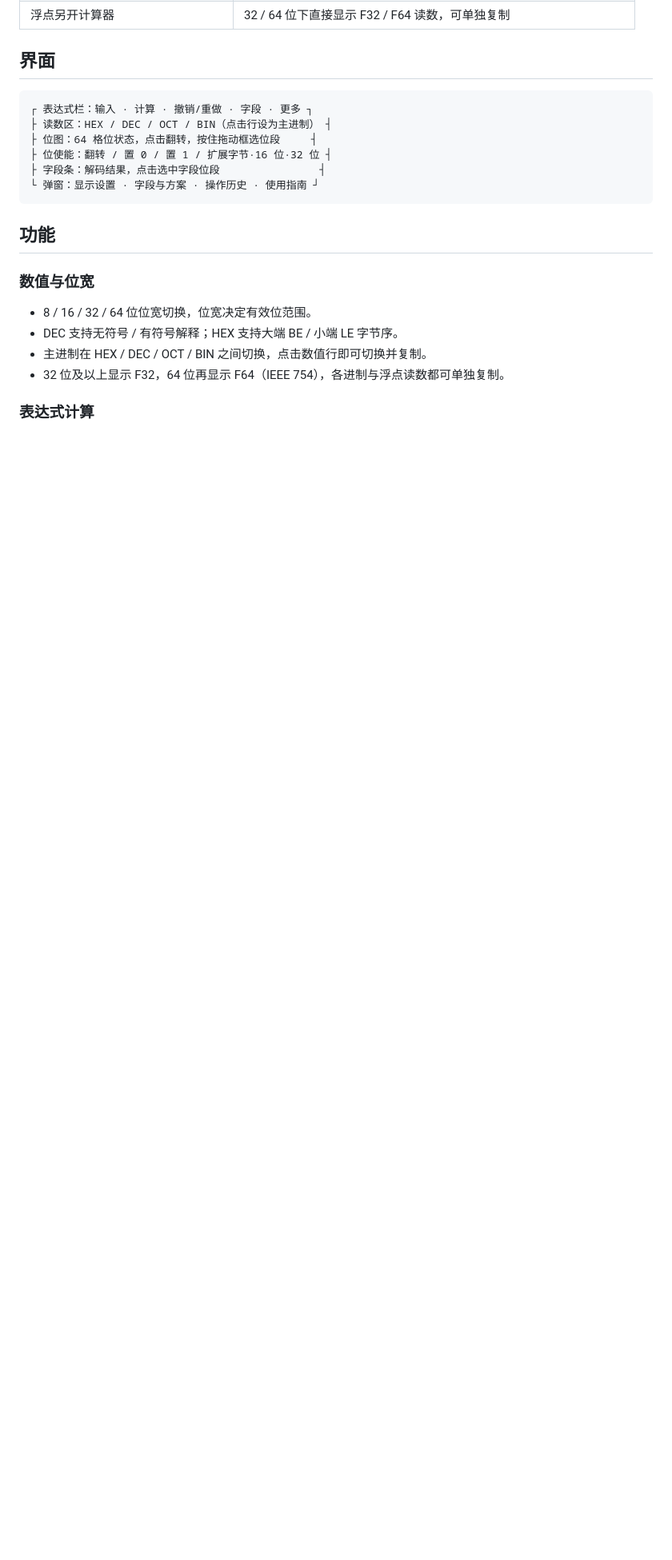
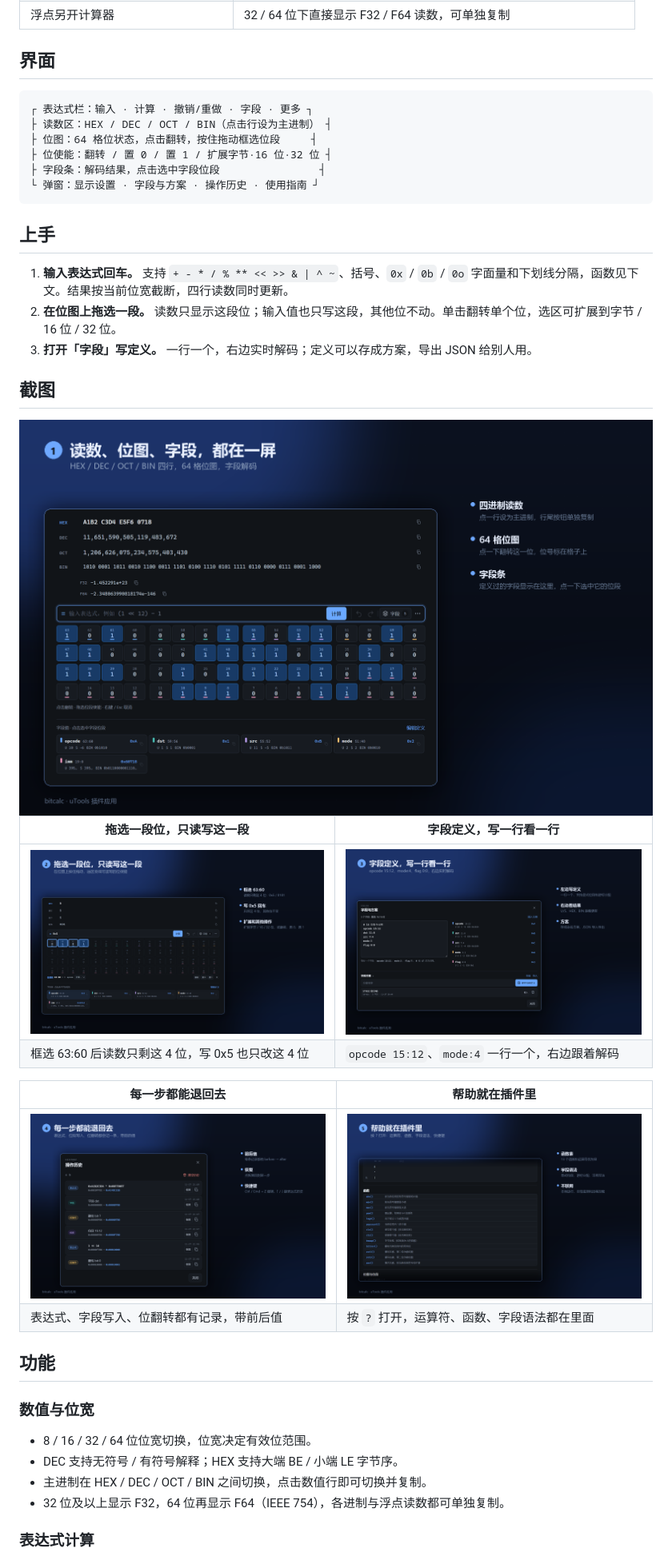
Before and after one commit to qmjianda/utools-bitcalc, a Markdown page: README.md, the part around one of its changes. Shown at 80% size. Drawn GitHub-style; pictures changed too: docs/screenshots/01-hero.png (added), docs/screenshots/02-enable.png (added), docs/screenshots/03-fields.png (added); blank space fills up the shorter version.

Commit message:
docs: README 增加截图和上手说明，补充上架文案

````diff
--- a/README.md
+++ b/README.md
@@ -26,6 +26,26 @@
 ├ 字段条：解码结果，点击选中字段位段                ┤
 └ 弹窗：显示设置 · 字段与方案 · 操作历史 · 使用指南 ┘
 ```
+
+## 上手
+
+1. **输入表达式回车。** 支持 `+ - * / % ** << >> & | ^ ~`、括号、`0x` / `0b` / `0o` 字面量和下划线分隔，函数见下文。结果按当前位宽截断，四行读数同时更新。
+2. **在位图上拖选一段。** 读数只显示这段位；输入值也只写这段，其他位不动。单击翻转单个位，选区可扩展到字节 / 16 位 / 32 位。
+3. **打开「字段」写定义。** 一行一个，右边实时解码；定义可以存成方案，导出 JSON 给别人用。
+
+## 截图
+
+<img src="docs/screenshots/01-hero.png" width="900" alt="读数、位图、字段在同一屏">
+
+| 拖选一段位，只读写这一段 | 字段定义，写一行看一行 |
+| --- | --- |
+| <img src="docs/screenshots/02-enable.png" width="440" alt="位使能"> | <img src="docs/screenshots/03-fields.png" width="440" alt="字段定义"> |
+| 框选 63:60 后读数只剩这 4 位，写 0x5 也只改这 4 位 | `opcode 15:12`、`mode:4` 一行一个，右边跟着解码 |
+
+| 每一步都能退回去 | 帮助就在插件里 |
+| --- | --- |
+| <img src="docs/screenshots/04-history.png" width="440" alt="操作历史"> | <img src="docs/screenshots/05-help.png" width="440" alt="内置帮助"> |
+| 表达式、字段写入、位翻转都有记录，带前后值 | 按 `?` 打开，运算符、函数、字段语法都在里面 |
 
 ## 功能
 
````
Also changed, not shown: other parts of README.md (+6 -3 lines), docs/PUBLISH.md (added, +69 -0 lines).
